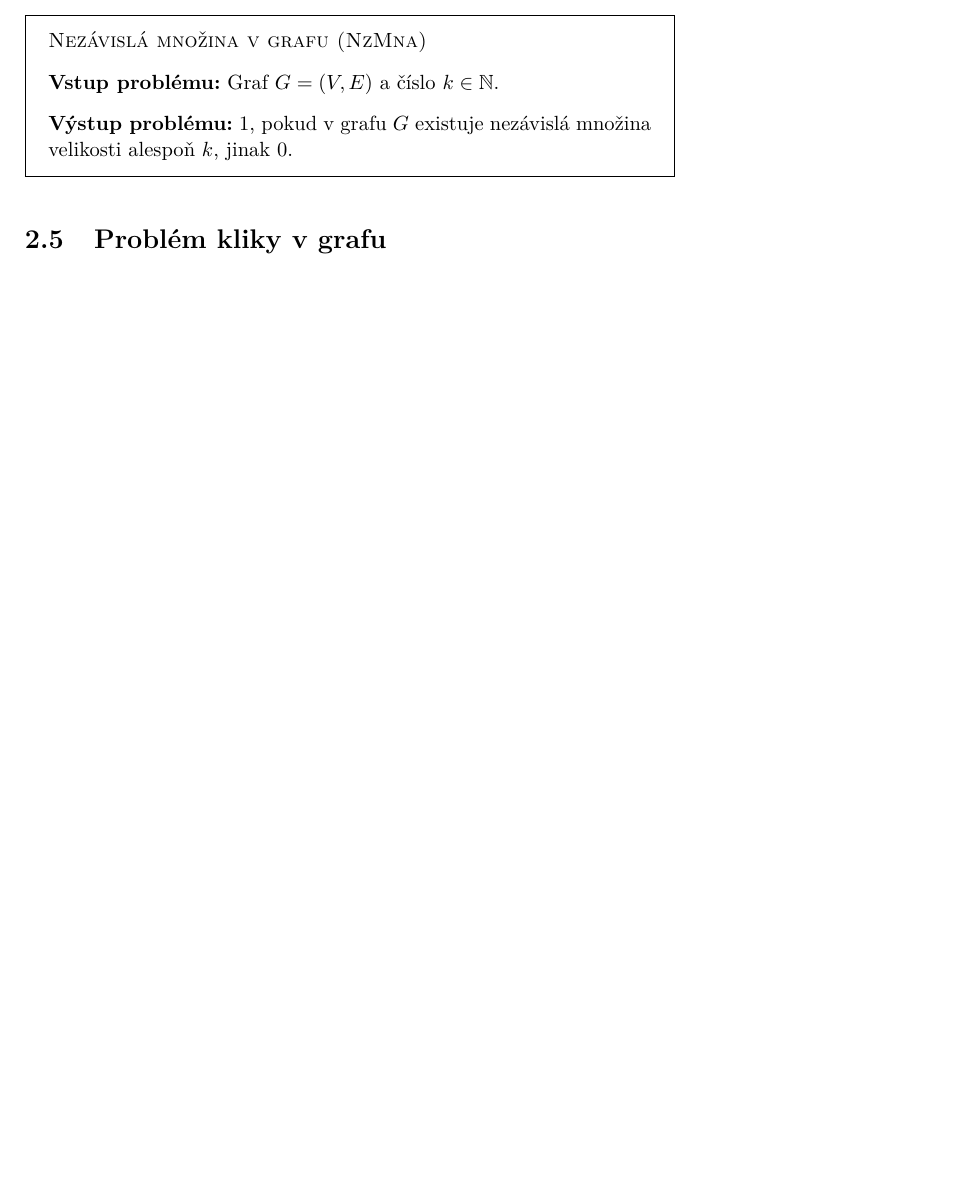
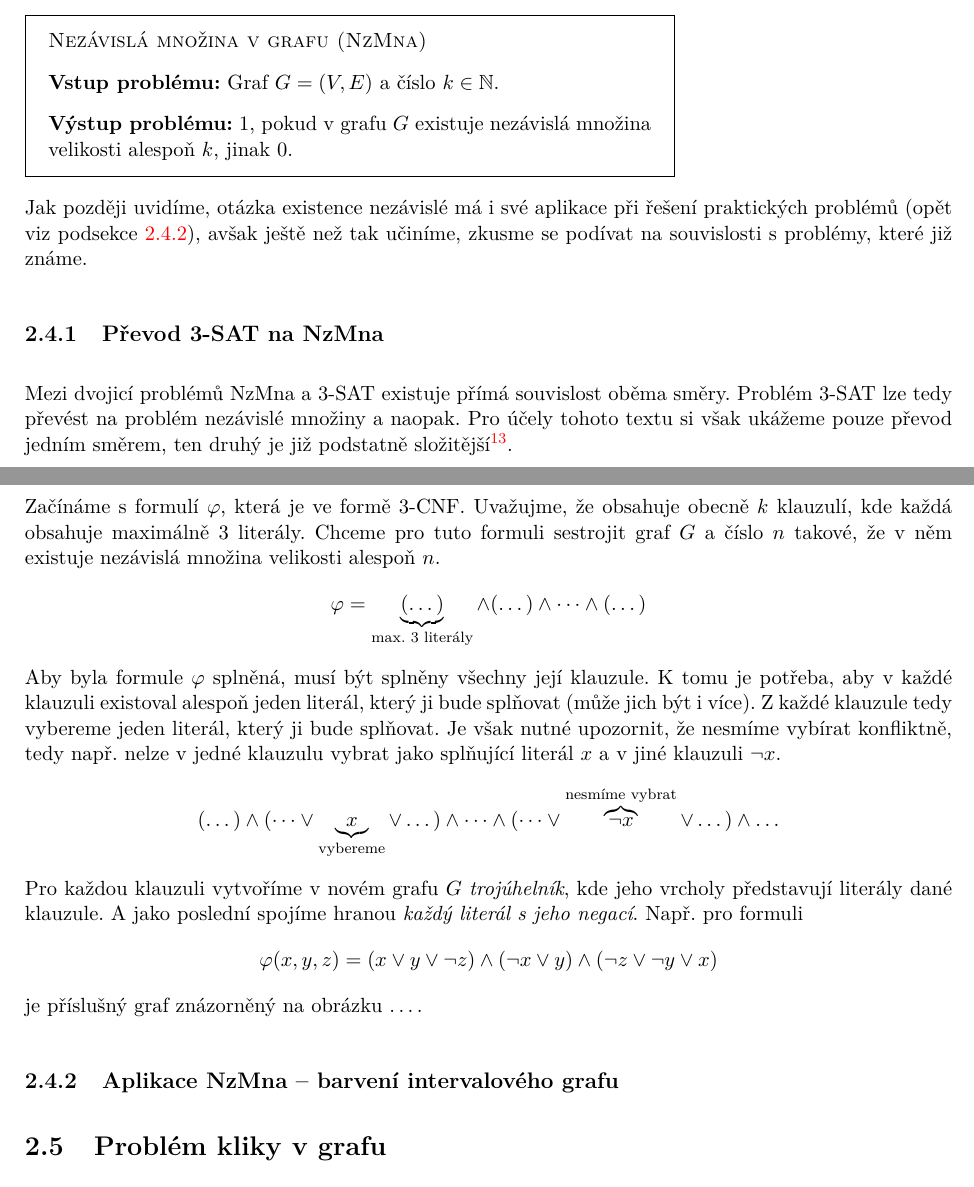
Before and after one commit to D4vEOFF/TI-skripta, a LaTeX book (ti-tretak.tex, which reads 02-problemy/sections/s04-nzmna.tex): part of page 38 of 42 before the commit and two parts of pages 38 and 39 of 43 after it, the two joined at a grey line, cut so that both start at the same text, the shorter picture padded with empty space. Compiled offline with pdfLaTeX.

Commit message:
Rozšířeno ch02s04

```diff
--- a/02-problemy/sections/s04-nzmna.tex
+++ b/02-problemy/sections/s04-nzmna.tex
@@ -28,3 +28,19 @@ Definice \ref{def:nzmna} jednoduše říká, že jakákoliv vybraná množina vr
 Zde poznamenejme, že na existenci nezávislé množiny nemá smysl se ptát, neboť v libovolném neprázdném grafu (tedy má alespoň jeden vrchol) existuje nezávislá množina, např. libovolná jednovrcholová množina je určitě z definice nezávislá. Zajímavější otázkou je spíše, zda v zadaném grafu existuje nezávislá množina, která má alespoň určitou velikost (tzn. počet vrcholů).
 
 \problem{Nezávislá množina v grafu (NzMna)}{Graf $G=(V,E)$ a číslo $k\in\N$.}{$1$, pokud v grafu $G$ existuje nezávislá množina velikosti alespoň $k$, jinak $0$.}
+
+Jak později uvidíme, otázka existence nezávislé má i své aplikace při řešení praktických problémů (opět viz podsekce \ref{subsec:int_graf}), avšak ještě než tak učiníme, zkusme se podívat na souvislosti s problémy, které již známe.
+
+\subsection{Převod 3-SAT na NzMna}\label{subsec:prevod_3sat_nzmna}
+%% TODO: Doplnit odkaz na knihu, odkazy na obrázky
+Mezi dvojicí problémů NzMna a $3$-SAT existuje přímá souvislost oběma směry. Problém $3$-SAT lze tedy převést na problém nezávislé množiny a naopak. Pro účely tohoto textu si však ukážeme pouze převod jedním směrem, ten druhý je již podstatně složitější\footnote{Pro zájemnce viz kniha \dots}.
+
+Začínáme s formulí $\varphi$, která je ve formě $3$-CNF. Uvažujme, že obsahuje obecně $k$ klauzulí, kde každá obsahuje maximálně $3$ literály. Chceme pro tuto formuli sestrojit graf $G$ a číslo $n$ takové, že v něm existuje nezávislá množina velikosti alespoň $n$.
+\[\varphi=\underbrace{(\dots)}_{\text{max. 3 literály}}\land(\dots)\land\dots\land(\dots)\]
+Aby byla formule $\varphi$ splněná, musí být splněny všechny její klauzule. K tomu je potřeba, aby v každé klauzuli existoval alespoň jeden literál, který ji bude splňovat (může jich být i více). Z každé klauzule tedy vybereme jeden literál, který ji bude splňovat. Je však nutné upozornit, že nesmíme vybírat konfliktně, tedy např. nelze v jedné klauzulu vybrat jako splňující literál $x$ a v jiné klauzuli $\neg x$.
+\[(\dots)\land(\dots\lor \underbrace{x}_{\text{vybereme}} \lor \dots)\land\dots\land(\dots\lor\overbrace{\neg x}^{\text{nesmíme vybrat}}\lor \dots)\land\dots\]
+Pro každou klauzuli vytvoříme v novém grafu $G$ \emph{trojúhelník}, kde jeho vrcholy představují literály dané klauzule. A jako poslední spojíme hranou \emph{každý literál s jeho negací}. Např. pro formuli
+\[\varphi(x,y,z)=(x\lor y\lor \neg z)\land(\neg x\lor y)\land(\neg z\lor\neg y\lor x)\]
+je příslušný graf znázorněný na obrázku \dots.
+
+\subsection{Aplikace NzMna -- barvení intervalového grafu}\label{subsec:int_graf}
```
Also changed, not shown: 02-problemy/images/ch02_prevod_3sat_nzmna.pdf (added), ti-tretak.pdf, 02-problemy/sections/s04-nzmna.tex (6 more changed lines).
